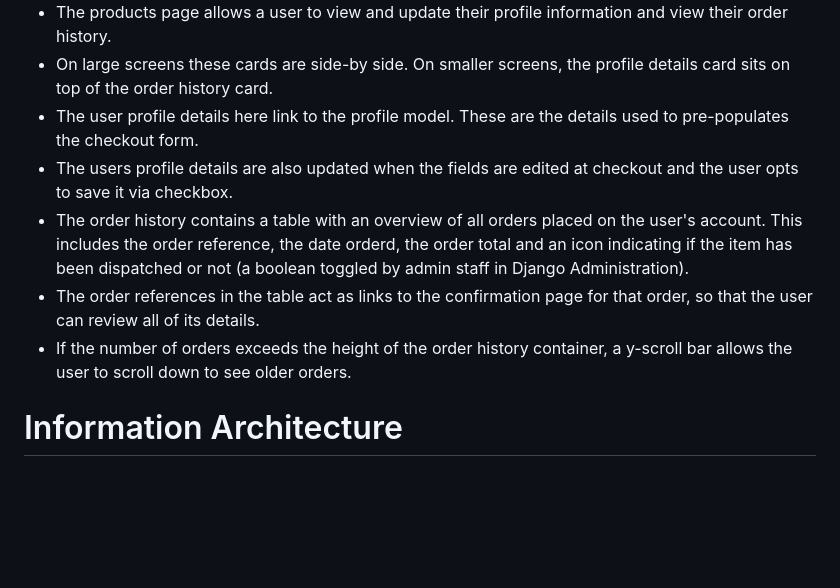
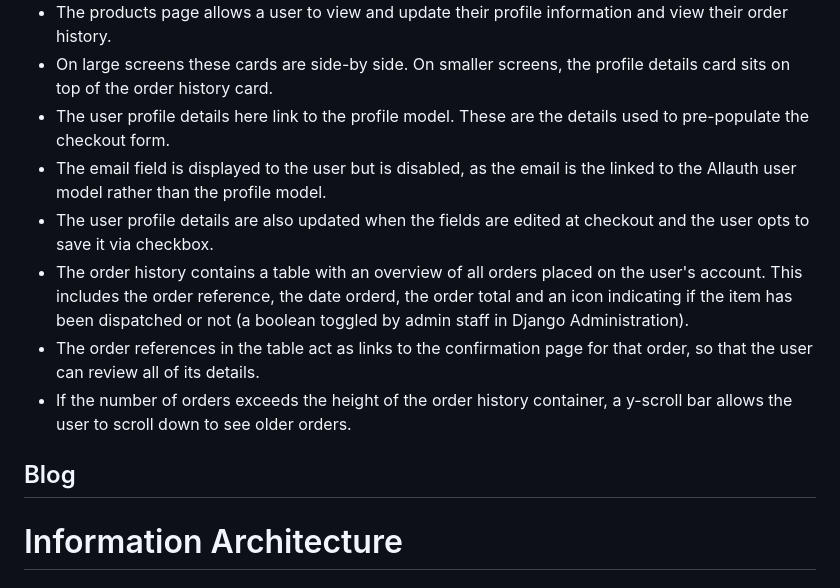
Before and after one commit to devmegan/korcbd, a Markdown page: README.md, the part around the change printed below. GitHub-like rendering; blank space fills up the shorter version.

```diff
--- a/README.md
+++ b/README.md
@@ -185,11 +202,15 @@ Users of the KOR CBD website are most likely looking to buy CBD products. While
 
 - The products page allows a user to view and update their profile information and view their order history.
 - On large screens these cards are side-by side. On smaller screens, the profile details card sits on top of the order history card.
-- The user profile details here link to the profile model. These are the details used to pre-populates the checkout form.
-- The users profile details are also updated when the fields are edited at checkout and the user opts to save it via checkbox.
+- The user profile details here link to the profile model. These are the details used to pre-populate the checkout form.
+- The email field is displayed to the user but is disabled, as the email is the linked to the Allauth user model rather than the profile model.
+- The user profile details are also updated when the fields are edited at checkout and the user opts to save it via checkbox.
 - The order history contains a table with an overview of all orders placed on the user's account. This includes the order reference, the date orderd, the order total and an icon indicating if the item has been dispatched or not (a boolean toggled by admin staff in Django Administration).
 - The order references in the table act as links to the confirmation page for that order, so that the user can review all of its details.
 - If the number of orders exceeds the height of the order history container, a y-scroll bar allows the user to scroll down to see older orders.
+
+## Blog
+
 
 # Information Architecture
 
```
Also changed, not shown: other parts of README.md (+21 -4 lines), README/assets/img/products-sm.jpg (added), README/assets/img/products.jpg (added).
